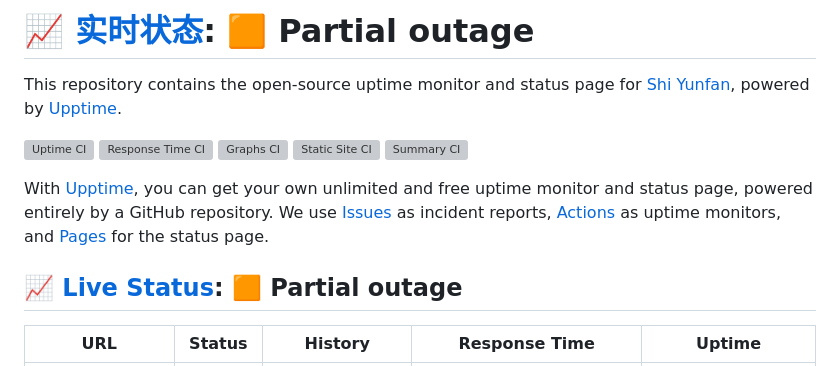
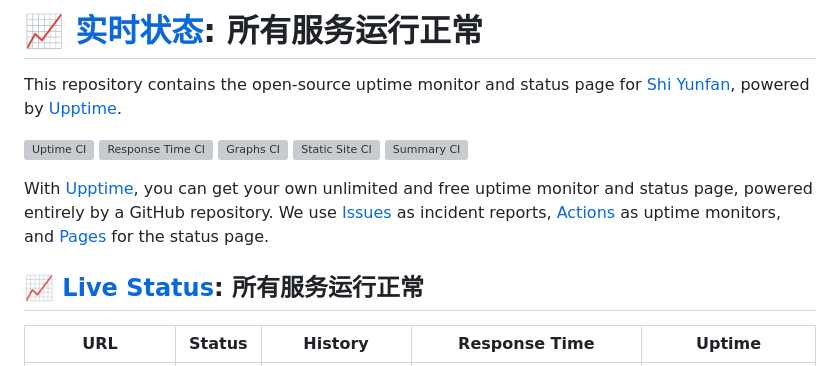
Before and after one commit to YunfanShi/jackyun-status, a Markdown page: README.md, the part around one of its changes. GitHub-like rendering; grey boxes are pictures that could not be loaded.

Commit message:
:pencil: Update summary in README [skip ci] [upptime]

```diff
--- a/README.md
+++ b/README.md
@@ -1,4 +1,4 @@
-# [📈 实时状态](https://status.jackyun.top): <!--live status--> **🟧 Partial outage**
+# [📈 实时状态](https://status.jackyun.top): <!--live status--> **所有服务运行正常**
 
 This repository contains the open-source uptime monitor and status page for [Shi Yunfan](https://status.jackyun.top), powered by [Upptime](https://github.com/upptime/upptime).
 
@@ -10,7 +10,7 @@ This repository contains the open-source uptime monitor and status page for [Shi
 
 With [Upptime](https://upptime.js.org), you can get your own unlimited and free uptime monitor and status page, powered entirely by a GitHub repository. We use [Issues](https://github.com/YunfanShi/jackyun-status/issues) as incident reports, [Actions](https://github.com/YunfanShi/jackyun-status/actions) as uptime monitors, and [Pages](https://status.jackyun.top) for the status page.
 
-## [📈 Live Status](https://demo.upptime.js.org): <!--live status--> **🟧 Partial outage**
+## [📈 Live Status](https://demo.upptime.js.org): <!--live status--> **所有服务运行正常**
 
 <!--start: status pages-->
 <!-- This summary is generated by Upptime (https://github.com/upptime/upptime) -->
```
Also changed, not shown: other parts of README.md (+2 -2 lines).
